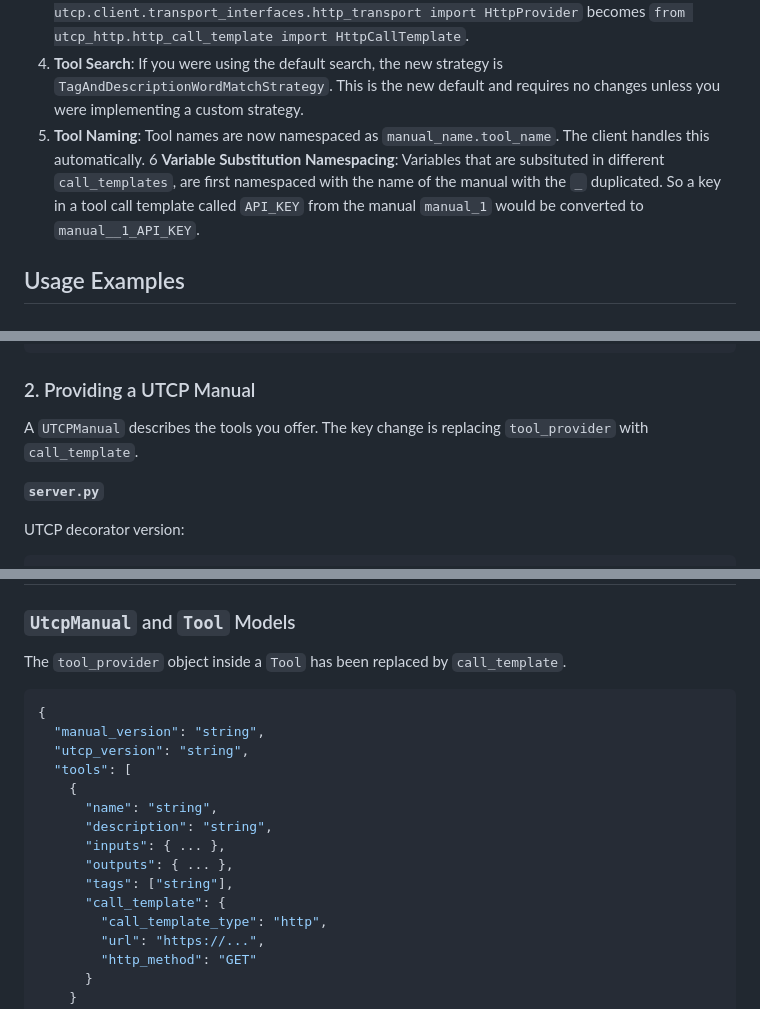
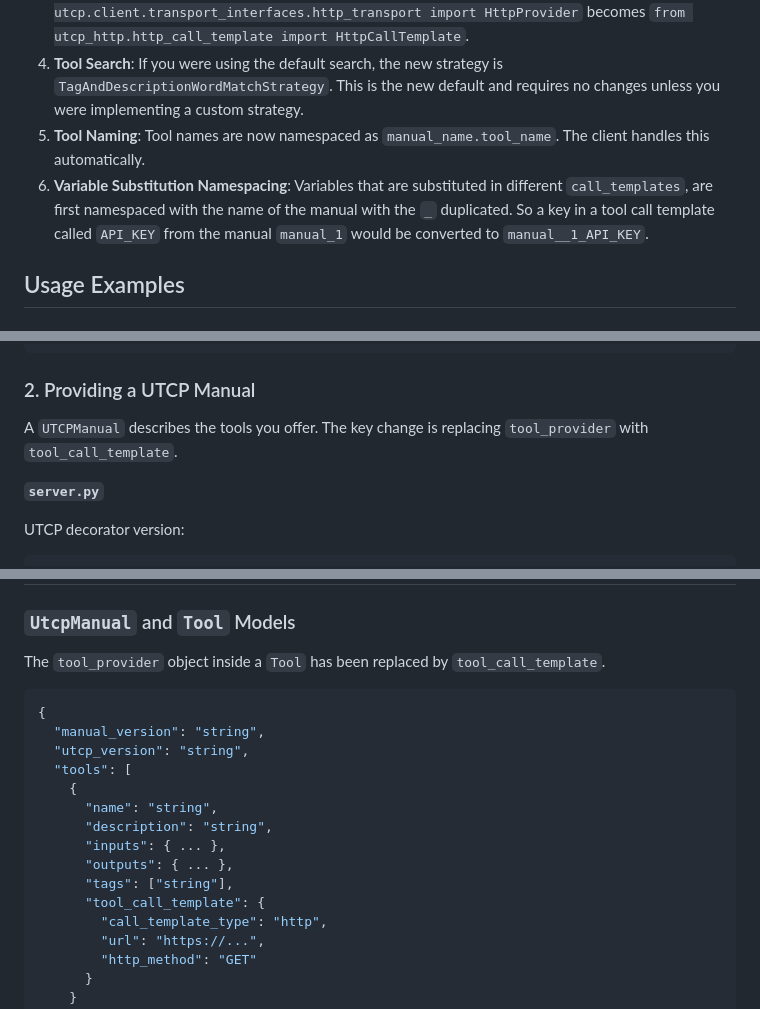
Before and after one commit to universal-tool-calling-protocol/python-utcp, a Markdown page: README.md, 3 parts joined by grey strips. GitHub-like rendering.

Commit message:
docs: fix README inconsistencies and typos
- Fix numbering format in migration guide (6. instead of 6)
- Fix typo: 'subsituted' -> 'substituted'
- Correct field name in JSON examples: 'call_template' -> 'tool_call_template'
- Update migration guide description to use correct field name
- Ensure consistency between documentation and actual implementation

````diff
--- a/core/README.md
+++ b/README.md
@@ -87,7 +87,7 @@ Version 1.0.0 introduces several breaking changes. Follow these steps to migrate
 3.  **Update Imports**: Change your imports to reflect the new modular structure. For example, `from utcp.client.transport_interfaces.http_transport import HttpProvider` becomes `from utcp_http.http_call_template import HttpCallTemplate`.
 4.  **Tool Search**: If you were using the default search, the new strategy is `TagAndDescriptionWordMatchStrategy`. This is the new default and requires no changes unless you were implementing a custom strategy.
 5.  **Tool Naming**: Tool names are now namespaced as `manual_name.tool_name`. The client handles this automatically.
-6   **Variable Substitution Namespacing**: Variables that are subsituted in different `call_templates`, are first namespaced with the name of the manual with the `_` duplicated. So a key in a tool call template called `API_KEY` from the manual `manual_1` would be converted to `manual__1_API_KEY`.
+6.  **Variable Substitution Namespacing**: Variables that are substituted in different `call_templates`, are first namespaced with the name of the manual with the `_` duplicated. So a key in a tool call template called `API_KEY` from the manual `manual_1` would be converted to `manual__1_API_KEY`.
 
 ## Usage Examples
 
@@ -226,7 +226,7 @@ if __name__ == "__main__":
 
 ### 2. Providing a UTCP Manual
 
-A `UTCPManual` describes the tools you offer. The key change is replacing `tool_provider` with `call_template`.
+A `UTCPManual` describes the tools you offer. The key change is replacing `tool_provider` with `tool_call_template`.
 
 **`server.py`**
 
@@ -311,7 +311,7 @@ You can find full examples in the [examples repository](https://github.com/unive
 
 ### `UtcpManual` and `Tool` Models
 
-The `tool_provider` object inside a `Tool` has been replaced by `call_template`.
+The `tool_provider` object inside a `Tool` has been replaced by `tool_call_template`.
 
 ```json
 {
@@ -324,7 +324,7 @@ The `tool_provider` object inside a `Tool` has been replaced by `call_template`.
       "inputs": { ... },
       "outputs": { ... },
       "tags": ["string"],
-      "call_template": {
+      "tool_call_template": {
         "call_template_type": "http",
         "url": "https://...",
         "http_method": "GET"
````
Also changed, not shown: other parts of README.md (+1 -1 lines).
